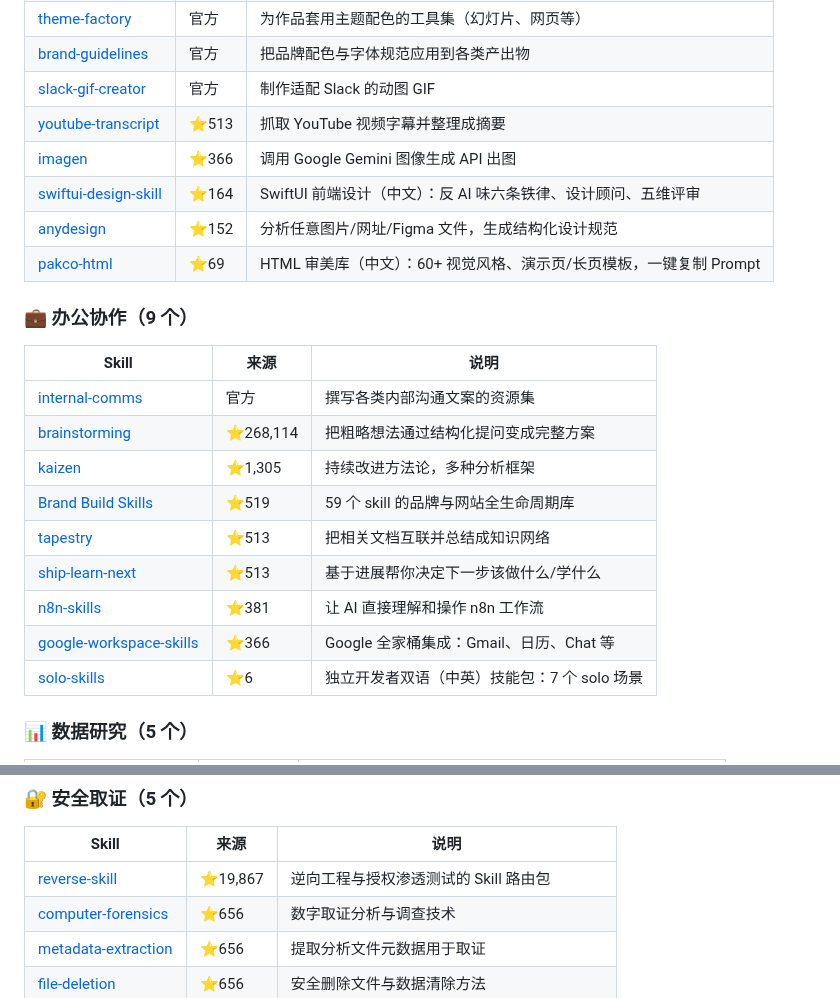
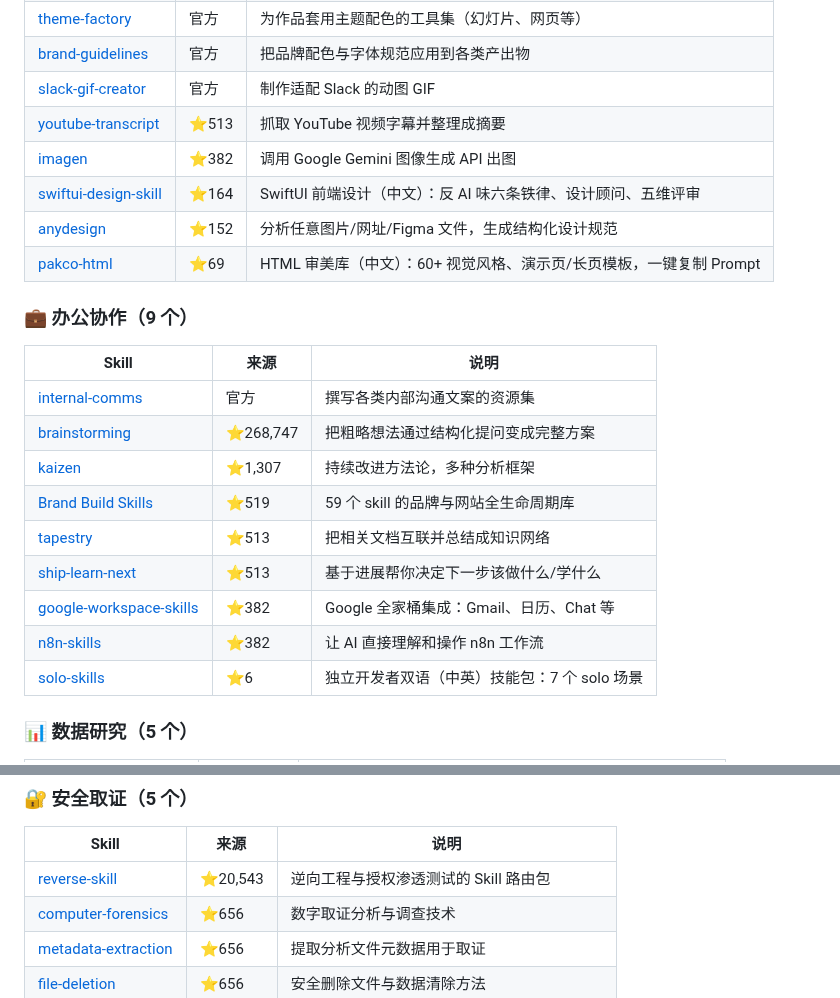
Before and after one commit to sanhuang520-ship-it/awesome-chinese-ai-tools, a Markdown page: SKILLS.md, 2 parts joined by grey strips. Rendered like a GitHub page.

```diff
--- a/SKILLS.md
+++ b/SKILLS.md
@@ -163,7 +163,7 @@ npx skills add https://github.com/sanhuang520-ship-it/awesome-chinese-ai-tools -
 | [brand-guidelines](https://github.com/anthropics/skills/tree/main/skills/brand-guidelines) | 官方 | 把品牌配色与字体规范应用到各类产出物 |
 | [slack-gif-creator](https://github.com/anthropics/skills/tree/main/skills/slack-gif-creator) | 官方 | 制作适配 Slack 的动图 GIF |
 | [youtube-transcript](https://github.com/michalparkola/tapestry-skills-for-claude-code/tree/main/youtube-transcript) | ⭐513 | 抓取 YouTube 视频字幕并整理成摘要 |
-| [imagen](https://github.com/sanjay3290/ai-skills/tree/main/skills/imagen) | ⭐366 | 调用 Google Gemini 图像生成 API 出图 |
+| [imagen](https://github.com/sanjay3290/ai-skills/tree/main/skills/imagen) | ⭐382 | 调用 Google Gemini 图像生成 API 出图 |
 | [swiftui-design-skill](https://github.com/wholiver/swiftui-design-skill) | ⭐164 | SwiftUI 前端设计（中文）：反 AI 味六条铁律、设计顾问、五维评审 |
 | [anydesign](https://github.com/uxKero/anydesign) | ⭐152 | 分析任意图片/网址/Figma 文件，生成结构化设计规范 |
 | [pakco-html](https://github.com/pakco77/pakco-html) | ⭐69 | HTML 审美库（中文）：60+ 视觉风格、演示页/长页模板，一键复制 Prompt |
@@ -173,13 +173,13 @@ npx skills add https://github.com/sanhuang520-ship-it/awesome-chinese-ai-tools -
 | Skill | 来源 | 说明 |
 |-------|------|------|
 | [internal-comms](https://github.com/anthropics/skills/tree/main/skills/internal-comms) | 官方 | 撰写各类内部沟通文案的资源集 |
-| [brainstorming](https://github.com/obra/superpowers/tree/main/skills/brainstorming) | ⭐268,114 | 把粗略想法通过结构化提问变成完整方案 |
-| [kaizen](https://github.com/NeoLabHQ/context-engineering-kit/tree/master/plugins/kaizen/skills/kaizen) | ⭐1,305 | 持续改进方法论，多种分析框架 |
+| [brainstorming](https://github.com/obra/superpowers/tree/main/skills/brainstorming) | ⭐268,747 | 把粗略想法通过结构化提问变成完整方案 |
+| [kaizen](https://github.com/NeoLabHQ/context-engineering-kit/tree/master/plugins/kaizen/skills/kaizen) | ⭐1,307 | 持续改进方法论，多种分析框架 |
 | [Brand Build Skills](https://github.com/rampstackco/claude-skills) | ⭐519 | 59 个 skill 的品牌与网站全生命周期库 |
 | [tapestry](https://github.com/michalparkola/tapestry-skills-for-claude-code/tree/main/tapestry) | ⭐513 | 把相关文档互联并总结成知识网络 |
 | [ship-learn-next](https://github.com/michalparkola/tapestry-skills-for-claude-code/tree/main/ship-learn-next) | ⭐513 | 基于进展帮你决定下一步该做什么/学什么 |
-| [n8n-skills](https://github.com/haunchen/n8n-skills) | ⭐381 | 让 AI 直接理解和操作 n8n 工作流 |
-| [google-workspace-skills](https://github.com/sanjay3290/ai-skills/tree/main/skills) | ⭐366 | Google 全家桶集成：Gmail、日历、Chat 等 |
+| [google-workspace-skills](https://github.com/sanjay3290/ai-skills/tree/main/skills) | ⭐382 | Google 全家桶集成：Gmail、日历、Chat 等 |
+| [n8n-skills](https://github.com/haunchen/n8n-skills) | ⭐382 | 让 AI 直接理解和操作 n8n 工作流 |
 | [solo-skills](https://github.com/rockscy/solo-skills) | ⭐6 | 独立开发者双语（中英）技能包：7 个 solo 场景 |
 
 ### 📊 数据研究（5 个）
@@ -196,7 +196,7 @@ npx skills add https://github.com/sanhuang520-ship-it/awesome-chinese-ai-tools -
 
 | Skill | 来源 | 说明 |
 |-------|------|------|
-| [reverse-skill](https://github.com/zhaoxuya520/reverse-skill) | ⭐19,867 | 逆向工程与授权渗透测试的 Skill 路由包 |
+| [reverse-skill](https://github.com/zhaoxuya520/reverse-skill) | ⭐20,543 | 逆向工程与授权渗透测试的 Skill 路由包 |
 | [computer-forensics](https://github.com/mhattingpete/claude-skills-marketplace/tree/main/computer-forensics-skills/skills/computer-forensics) | ⭐656 | 数字取证分析与调查技术 |
 | [metadata-extraction](https://github.com/mhattingpete/claude-skills-marketplace/tree/main/computer-forensics-skills/skills/metadata-extraction) | ⭐656 | 提取分析文件元数据用于取证 |
 | [file-deletion](https://github.com/mhattingpete/claude-skills-marketplace/tree/main/computer-forensics-skills/skills/file-deletion) | ⭐656 | 安全删除文件与数据清除方法 |
```
Also changed, not shown: other parts of SKILLS.md (+45 -45 lines).
